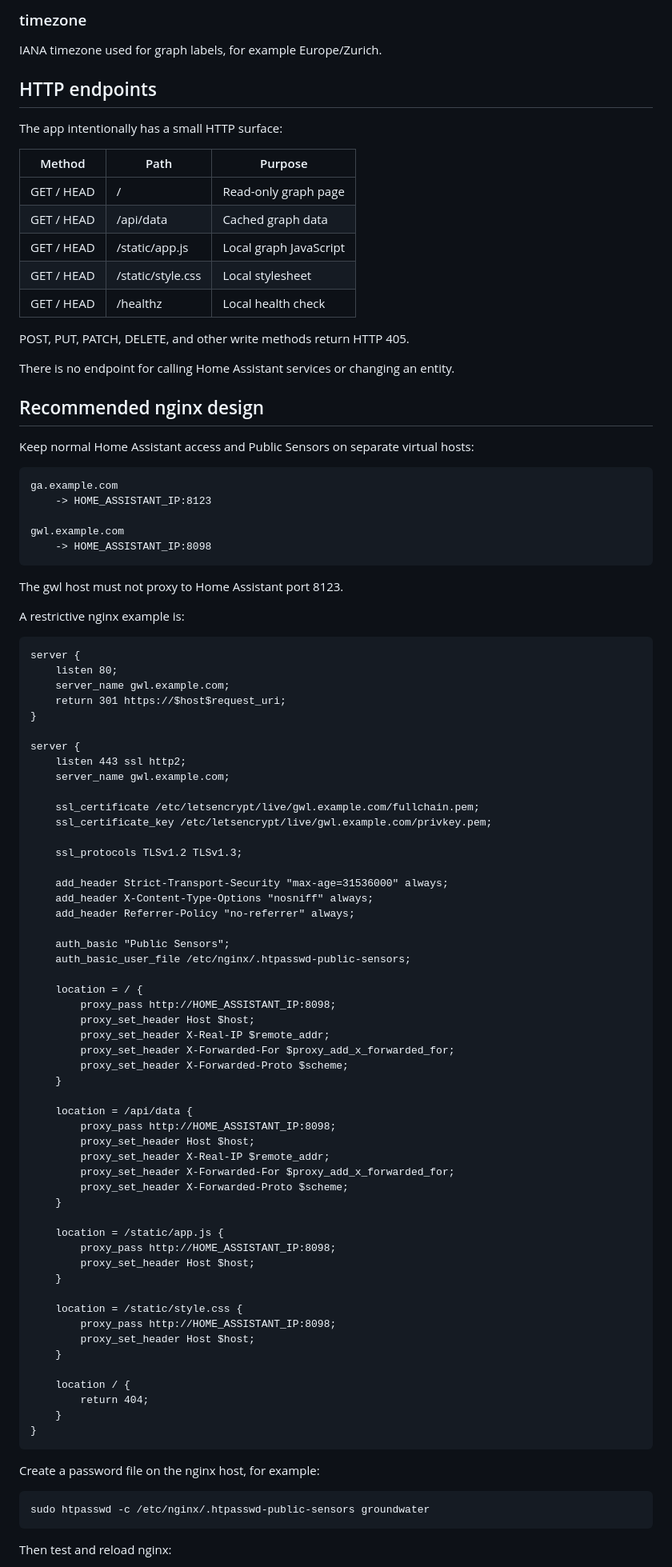
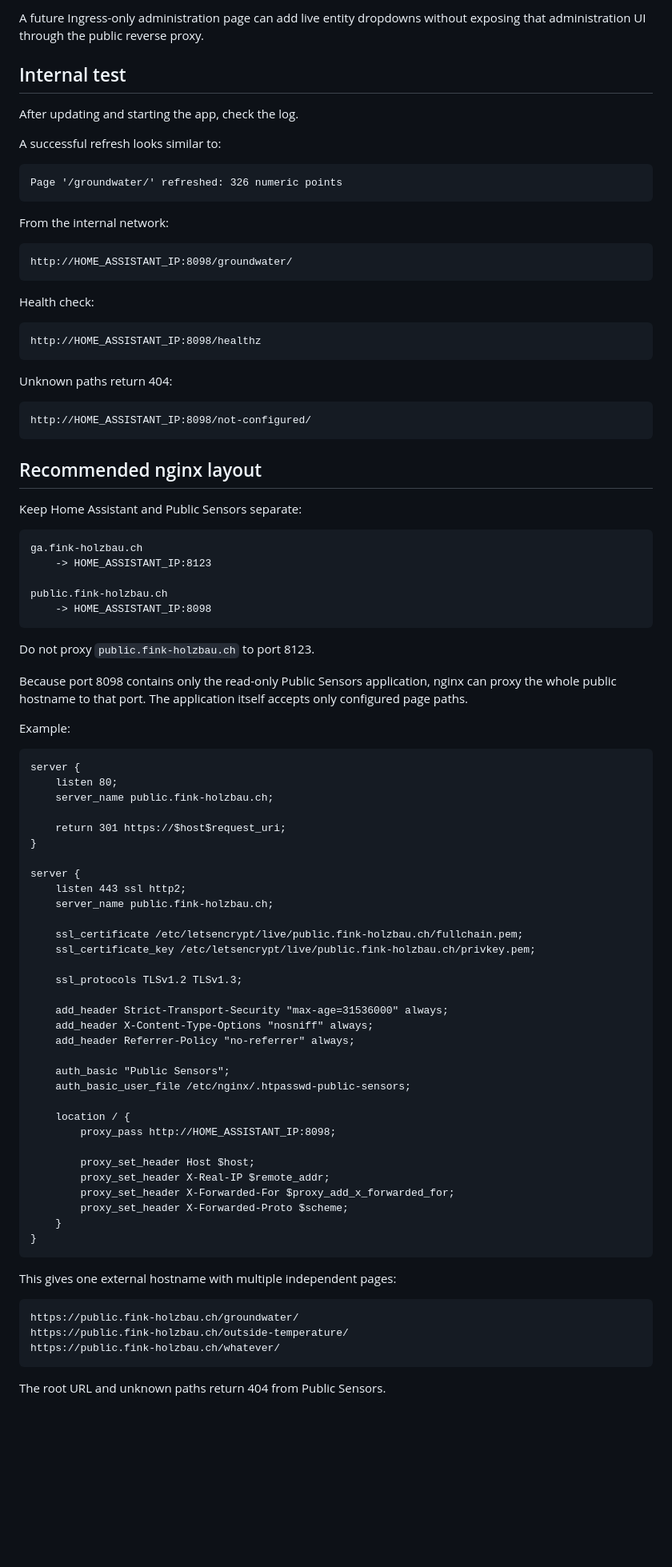
Before and after one commit to ErnstFinkAG/ha_add-ons, a Markdown page: public_sensors/DOCS.md, the part around one of its changes. Shown at 80% size. Drawn GitHub-style; blank space fills up the shorter version.

```diff
--- a/public_sensors/DOCS.md
+++ b/public_sensors/DOCS.md
@@ -116,50 +180,55 @@ The browser does not make Home Assistant history requests directly.
 
-### timezone
+A future Ingress-only administration page can add live entity dropdowns without exposing that administration UI through the public reverse proxy.
 
-IANA timezone used for graph labels, for example Europe/Zurich.
+## Internal test
 
-## HTTP endpoints
+After updating and starting the app, check the log.
 
-The app intentionally has a small HTTP surface:
+A successful refresh looks similar to:
 
-| Method | Path | Purpose |
-| --- | --- | --- |
-| GET / HEAD | / | Read-only graph page |
-| GET / HEAD | /api/data | Cached graph data |
-| GET / HEAD | /static/app.js | Local graph JavaScript |
-| GET / HEAD | /static/style.css | Local stylesheet |
-| GET / HEAD | /healthz | Local health check |
+    Page '/groundwater/' refreshed: 326 numeric points
 
-POST, PUT, PATCH, DELETE, and other write methods return HTTP 405.
+From the internal network:
 
-There is no endpoint for calling Home Assistant services or changing an entity.
+    http://HOME_ASSISTANT_IP:8098/groundwater/
 
-## Recommended nginx design
+Health check:
 
-Keep normal Home Assistant access and Public Sensors on separate virtual hosts:
+    http://HOME_ASSISTANT_IP:8098/healthz
 
-    ga.example.com
+Unknown paths return 404:
+
+    http://HOME_ASSISTANT_IP:8098/not-configured/
+
+## Recommended nginx layout
+
+Keep Home Assistant and Public Sensors separate:
+
+    ga.fink-holzbau.ch
         -> HOME_ASSISTANT_IP:8123
 
-    gwl.example.com
+    public.fink-holzbau.ch
         -> HOME_ASSISTANT_IP:8098
 
-The gwl host must not proxy to Home Assistant port 8123.
+Do not proxy `public.fink-holzbau.ch` to port 8123.
 
-A restrictive nginx example is:
+Because port 8098 contains only the read-only Public Sensors application, nginx can proxy the whole public hostname to that port. The application itself accepts only configured page paths.
+
+Example:
 
     server {
         listen 80;
-        server_name gwl.example.com;
+        server_name public.fink-holzbau.ch;
+
         return 301 https://$host$request_uri;
     }
 
     server {
         listen 443 ssl http2;
-        server_name gwl.example.com;
+        server_name public.fink-holzbau.ch;
 
-        ssl_certificate /etc/letsencrypt/live/gwl.example.com/fullchain.pem;
-        ssl_certificate_key /etc/letsencrypt/live/gwl.example.com/privkey.pem;
+        ssl_certificate /etc/letsencrypt/live/public.fink-holzbau.ch/fullchain.pem;
+        ssl_certificate_key /etc/letsencrypt/live/public.fink-holzbau.ch/privkey.pem;
 
         ssl_protocols TLSv1.2 TLSv1.3;
 
@@ -170,40 +239,21 @@ A restrictive nginx example is:
         auth_basic "Public Sensors";
         auth_basic_user_file /etc/nginx/.htpasswd-public-sensors;
 
-        location = / {
+        location / {
             proxy_pass http://HOME_ASSISTANT_IP:8098;
+
             proxy_set_header Host $host;
             proxy_set_header X-Real-IP $remote_addr;
             proxy_set_header X-Forwarded-For $proxy_add_x_forwarded_for;
             proxy_set_header X-Forwarded-Proto $scheme;
         }
-
-        location = /api/data {
-            proxy_pass http://HOME_ASSISTANT_IP:8098;
-            proxy_set_header Host $host;
-            proxy_set_header X-Real-IP $remote_addr;
-            proxy_set_header X-Forwarded-For $proxy_add_x_forwarded_for;
-            proxy_set_header X-Forwarded-Proto $scheme;
-        }
-
-        location = /static/app.js {
-            proxy_pass http://HOME_ASSISTANT_IP:8098;
-            proxy_set_header Host $host;
-        }
-
-        location = /static/style.css {
-            proxy_pass http://HOME_ASSISTANT_IP:8098;
-            proxy_set_header Host $host;
-        }
-
-        location / {
-            return 404;
-        }
     }
 
-Create a password file on the nginx host, for example:
+This gives one external hostname with multiple independent pages:
 
-    sudo htpasswd -c /etc/nginx/.htpasswd-public-sensors groundwater
+    https://public.fink-holzbau.ch/groundwater/
+    https://public.fink-holzbau.ch/outside-temperature/
+    https://public.fink-holzbau.ch/whatever/
 
-Then test and reload nginx:
+The root URL and unknown paths return 404 from Public Sensors.
 
```
Also changed, not shown: other parts of public_sensors/DOCS.md (+151 -86 lines).
